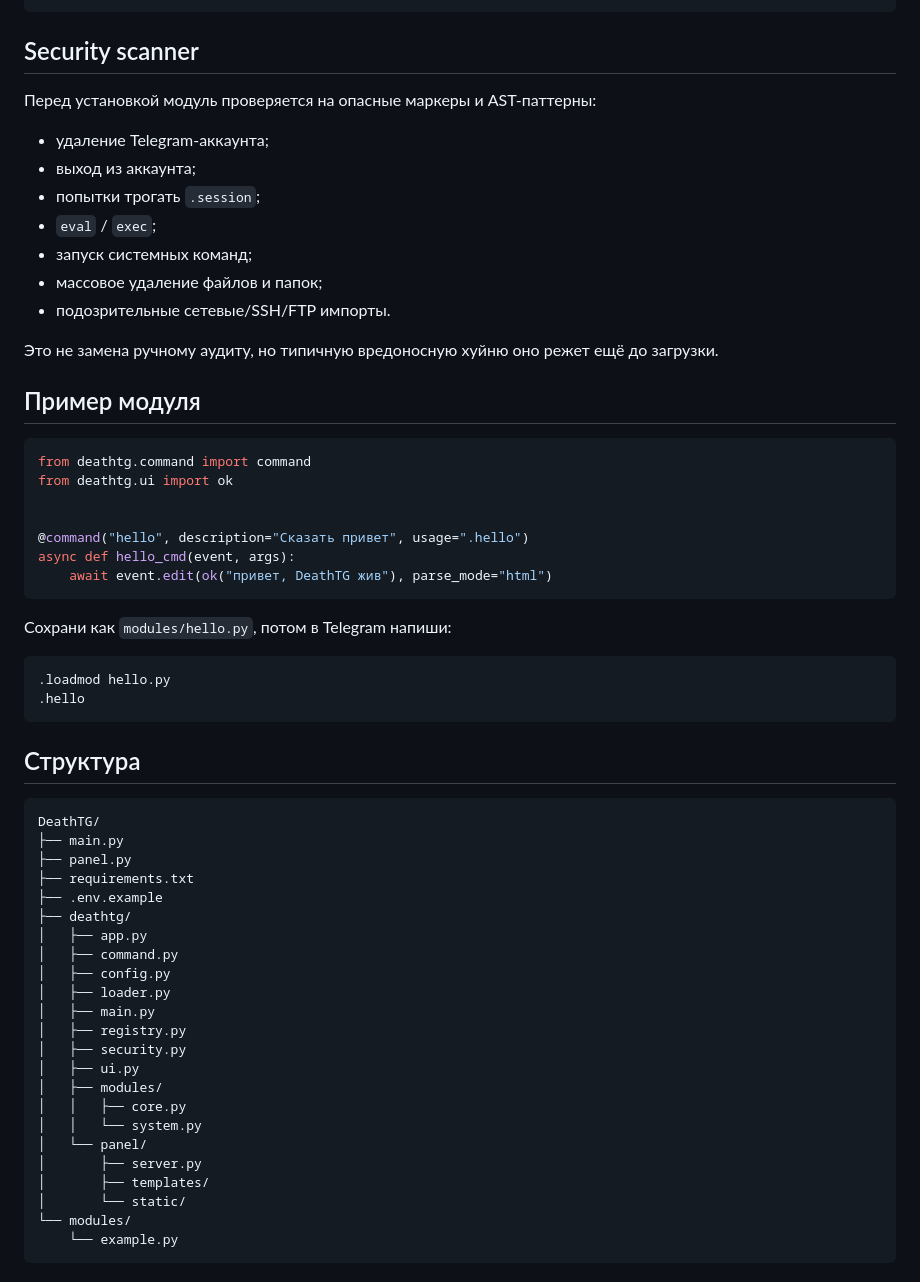
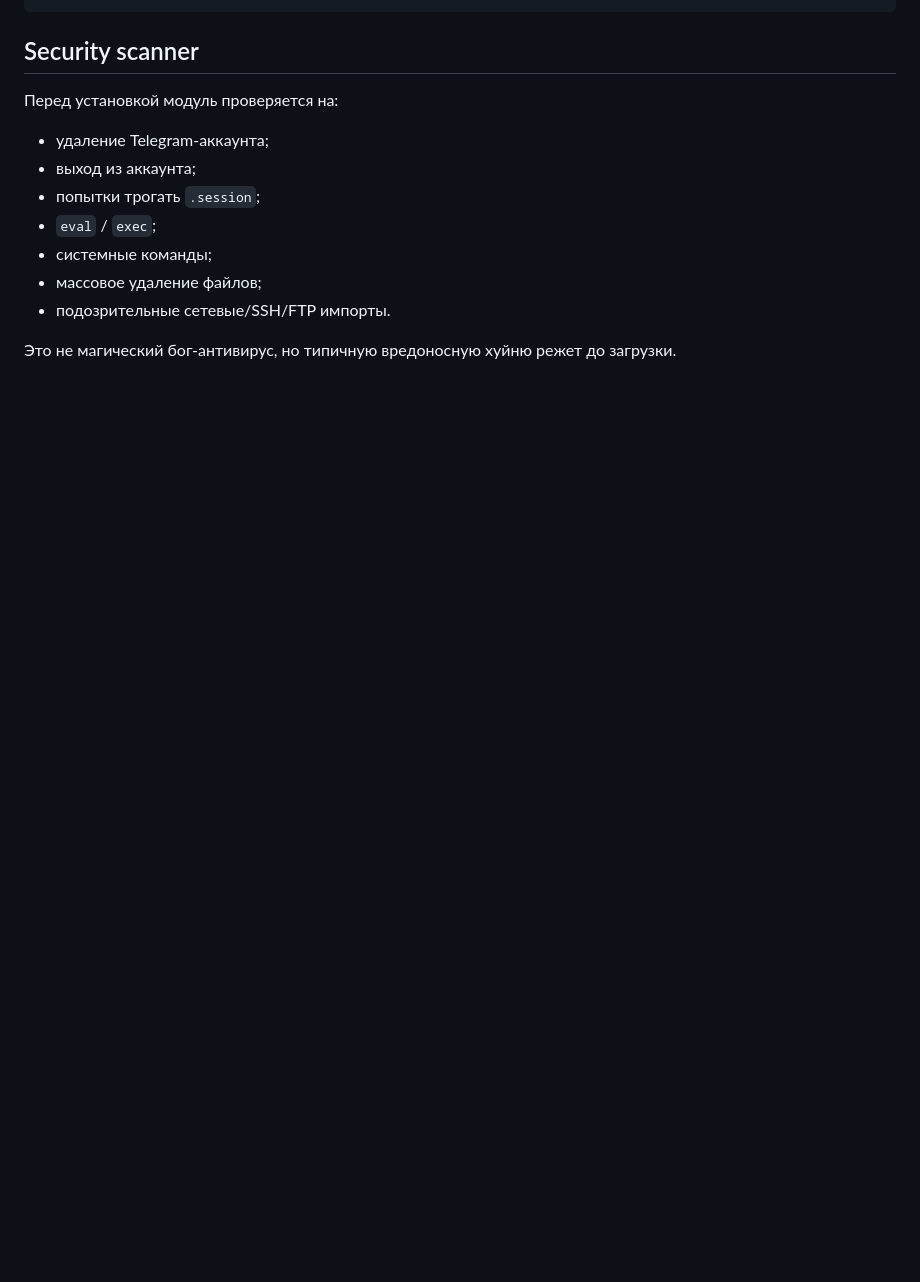
Before and after one commit to Error4ikUa/DeathTG, a Markdown page: README.md, the part around one of its changes. Rendered like a GitHub page; blank space fills up the shorter version.

````diff
--- a/README.md
+++ b/README.md
@@ -107,61 +148,14 @@ http://127.0.0.1:8080
 
 ## Security scanner
 
-Перед установкой модуль проверяется на опасные маркеры и AST-паттерны:
+Перед установкой модуль проверяется на:
 
 - удаление Telegram-аккаунта;
 - выход из аккаунта;
 - попытки трогать `.session`;
 - `eval` / `exec`;
-- запуск системных команд;
-- массовое удаление файлов и папок;
+- системные команды;
+- массовое удаление файлов;
 - подозрительные сетевые/SSH/FTP импорты.
 
-Это не замена ручному аудиту, но типичную вредоносную хуйню оно режет ещё до загрузки.
-
-## Пример модуля
-
-```python
-from deathtg.command import command
-from deathtg.ui import ok
-
-
-@command("hello", description="Сказать привет", usage=".hello")
-async def hello_cmd(event, args):
-    await event.edit(ok("привет, DeathTG жив"), parse_mode="html")
-```
-
-Сохрани как `modules/hello.py`, потом в Telegram напиши:
-
-```text
-.loadmod hello.py
-.hello
-```
-
-## Структура
-
-```text
-DeathTG/
-├── main.py
-├── panel.py
-├── requirements.txt
-├── .env.example
-├── deathtg/
-│   ├── app.py
-│   ├── command.py
-│   ├── config.py
-│   ├── loader.py
-│   ├── main.py
-│   ├── registry.py
-│   ├── security.py
-│   ├── ui.py
-│   ├── modules/
-│   │   ├── core.py
-│   │   └── system.py
-│   └── panel/
-│       ├── server.py
-│       ├── templates/
-│       └── static/
-└── modules/
-    └── example.py
-```
+Это не магический бог-антивирус, но типичную вредоносную хуйню режет до загрузки.
````
Also changed, not shown: other parts of README.md (+101 -60 lines).
